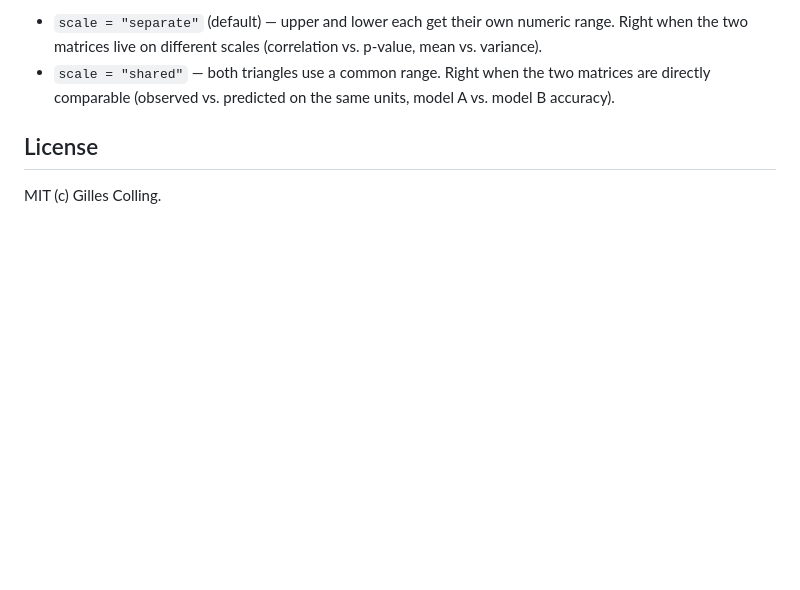
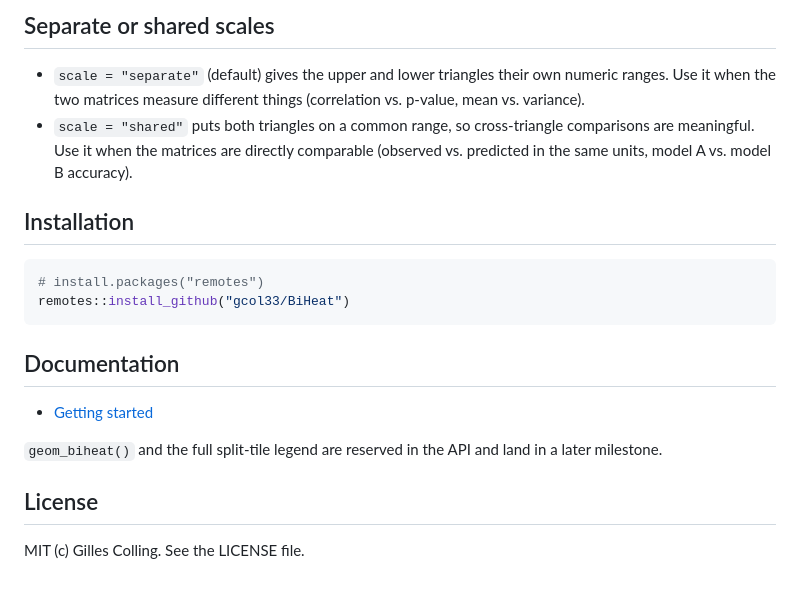
Before and after one commit to gcol33/BiHeat, a Markdown page: README.md, the part around one of its changes. Rendered like a GitHub page; blank space fills up the shorter version.

````diff
--- a/README.md
+++ b/README.md
@@ -91,11 +90,27 @@ and land in upcoming milestones.
 
-- `scale = "separate"` (default) — upper and lower each get their own
-  numeric range. Right when the two matrices live on different scales
+## Separate or shared scales
+
+- `scale = "separate"` (default) gives the upper and lower triangles their own
+  numeric ranges. Use it when the two matrices measure different things
   (correlation vs. p-value, mean vs. variance).
-- `scale = "shared"` — both triangles use a common range. Right when
-  the two matrices are directly comparable (observed vs. predicted on
-  the same units, model A vs. model B accuracy).
+- `scale = "shared"` puts both triangles on a common range, so cross-triangle
+  comparisons are meaningful. Use it when the matrices are directly comparable
+  (observed vs. predicted in the same units, model A vs. model B accuracy).
+
+## Installation
+
+```r
+# install.packages("remotes")
+remotes::install_github("gcol33/BiHeat")
+```
+
+## Documentation
+
+- [Getting started](https://github.com/gcol33/BiHeat/blob/main/vignettes/biheat.Rmd)
+
+`geom_biheat()` and the full split-tile legend are reserved in the API and land in
+a later milestone.
 
 ## License
 
-MIT (c) Gilles Colling.
+MIT (c) Gilles Colling. See the LICENSE file.
````
Also changed, not shown: other parts of README.md (+41 -42 lines).
